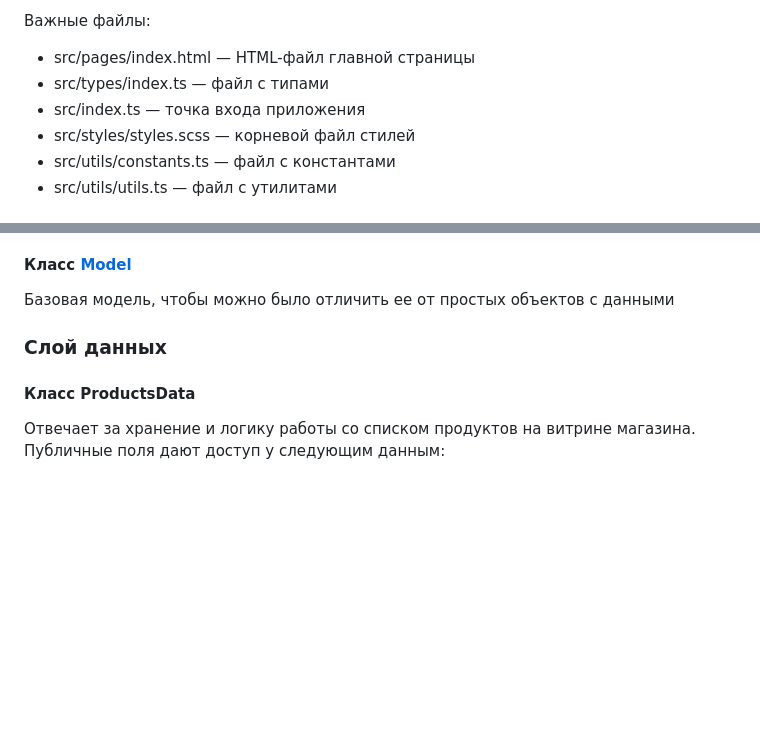
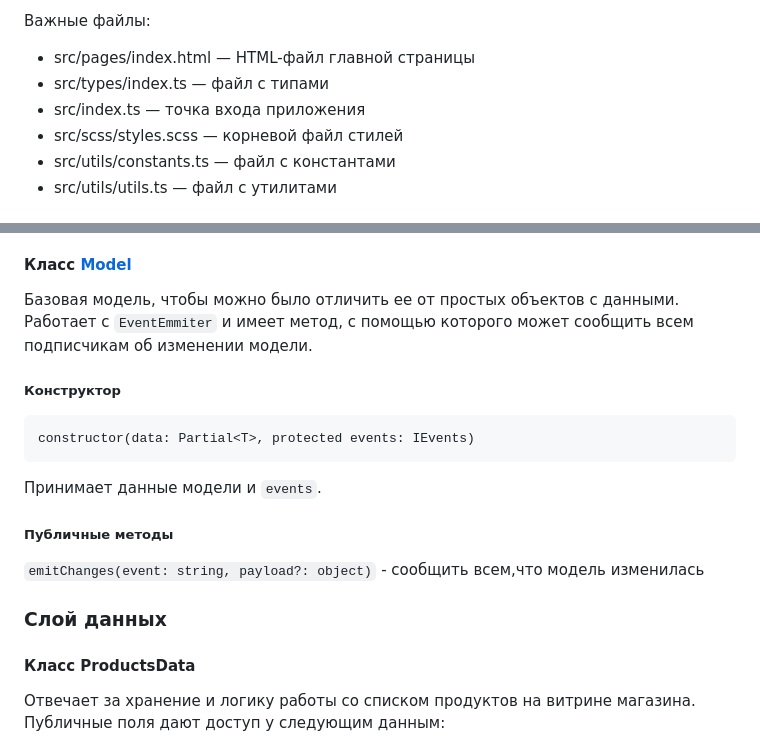
Before and after one commit to Kozlov-AE/web-larek-frontend, a Markdown page: README.md, 2 parts joined by grey strips. Drawn GitHub-style; blank space fills up the shorter version.

````diff
--- a/README.md
+++ b/README.md
@@ -11,7 +11,7 @@
 - src/pages/index.html — HTML-файл главной страницы
 - src/types/index.ts — файл с типами
 - src/index.ts — точка входа приложения
-- src/styles/styles.scss — корневой файл стилей
+- src/scss/styles.scss — корневой файл стилей
 - src/utils/constants.ts — файл с константами
 - src/utils/utils.ts — файл с утилитами
 
@@ -66,6 +167,17 @@ yarn build
 #### Класс [Model](src/components/base/Model.ts)
-Базовая модель, чтобы можно было отличить ее от простых объектов с данными
+Базовая модель, чтобы можно было отличить ее от простых объектов с данными. Работает с `EventEmmiter` и имеет метод, с помощью которого может сообщить всем подписчикам об изменении модели.
+
+##### Конструктор
+```
+constructor(data: Partial<T>, protected events: IEvents)
+```
+Принимает данные модели и `events`.
+
+##### Публичные методы
+`emitChanges(event: string, payload?: object)` - сообщить всем,что модель изменилась
+
 ### Слой данных
+
 #### Класс ProductsData
 Отвечает за хранение и логику работы со списком продуктов на витрине магазина.\
 Публичные поля дают доступ у следующим данным:
````
Also changed, not shown: other parts of README.md (+129 -14 lines).
